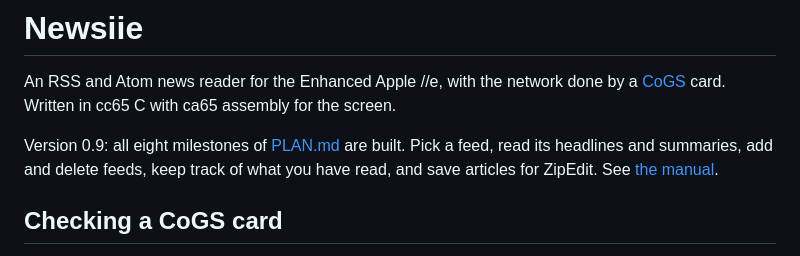
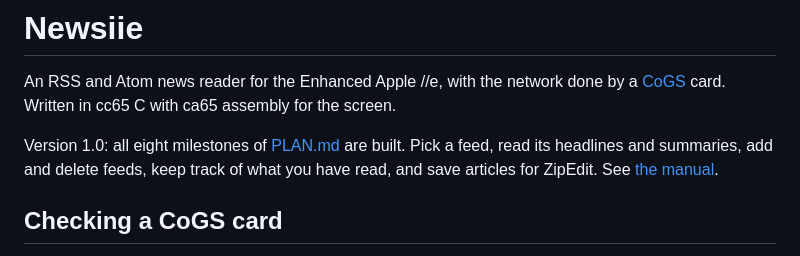
Before and after one commit to ptimmons/newsiie, a Markdown page: README.md, the part around the change. GitHub-like rendering.

```diff
--- a/README.md
+++ b/README.md
@@ -4,7 +4,7 @@ An RSS and Atom news reader for the Enhanced Apple //e, with the network
 done by a [CoGS](https://a2cogs.com) card. Written in cc65 C with ca65
 assembly for the screen.
 
-Version 0.9: all eight milestones of [PLAN.md](PLAN.md) are built. Pick a
+Version 1.0: all eight milestones of [PLAN.md](PLAN.md) are built. Pick a
 feed, read its headlines and summaries, add and delete feeds, keep track
 of what you have read, and save articles for ZipEdit. See
 [the manual](docs/MANUAL.md).
```
Also changed, not shown: PLAN.md (+10 -7 lines), docs/MANUAL.md (+1 -1 lines), docs/images/title.png, 2 other files.
